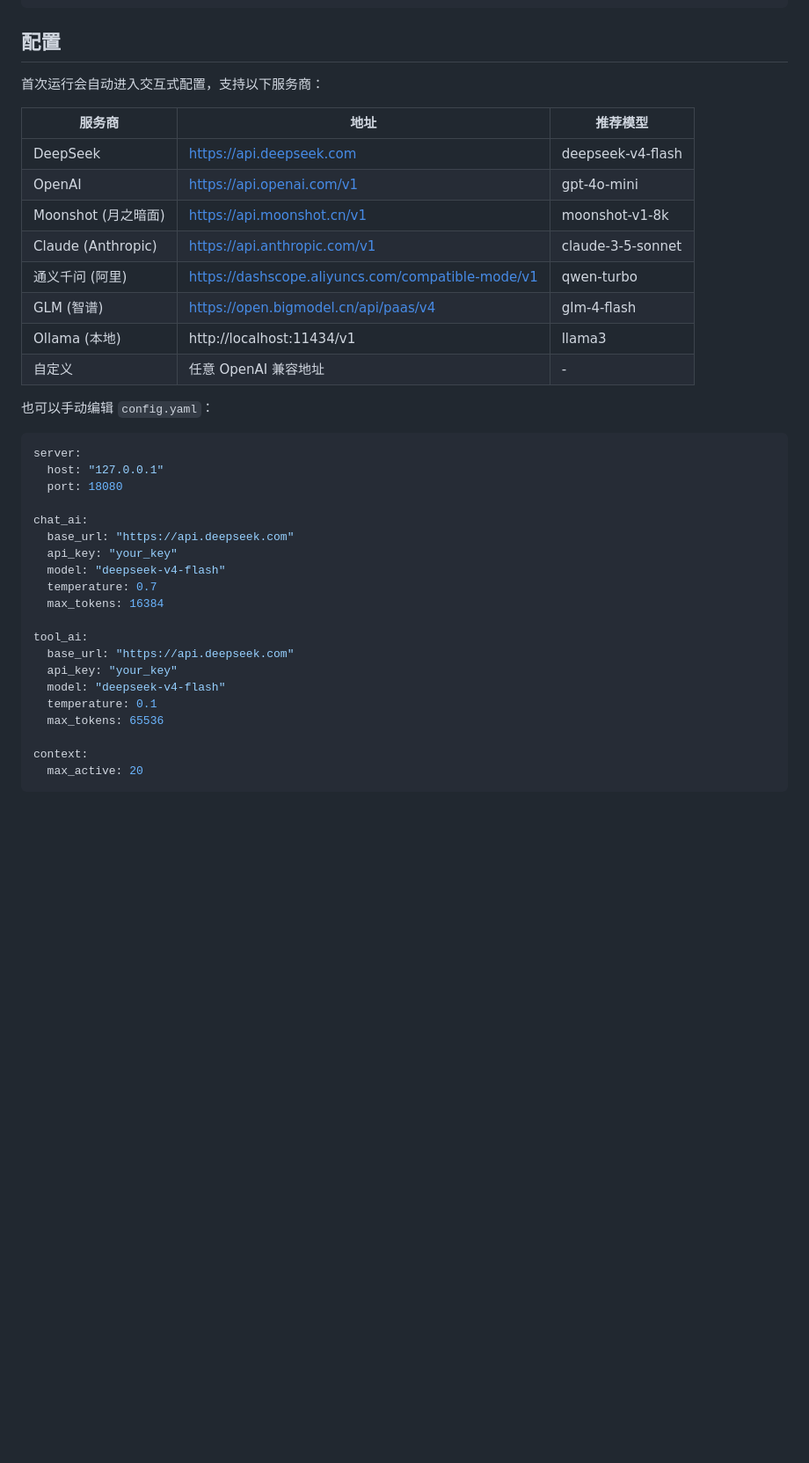
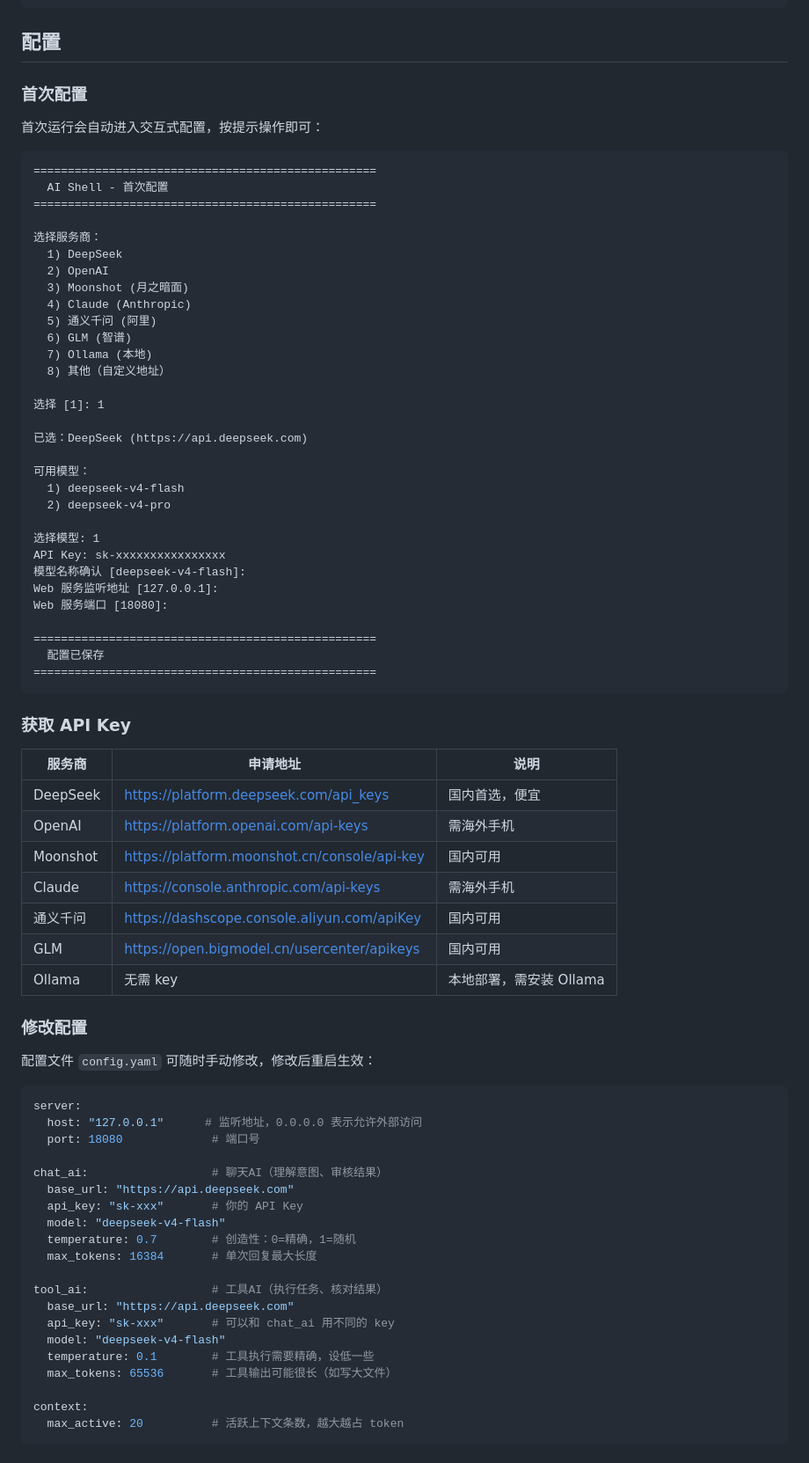
Before and after one commit to 5221556/ai-shell, a Markdown page: README.md, the part around one of its changes. Shown at 88% size. GitHub-like rendering; blank space fills up the shorter version.

Commit message:
docs: detailed configuration guide

````diff
--- a/README.md
+++ b/README.md
@@ -150,40 +150,79 @@ ai-shell-v1/
 
 ## 配置
 
-首次运行会自动进入交互式配置，支持以下服务商：
+### 首次配置
 
-| 服务商 | 地址 | 推荐模型 |
-|--------|------|----------|
-| DeepSeek | https://api.deepseek.com | deepseek-v4-flash |
-| OpenAI | https://api.openai.com/v1 | gpt-4o-mini |
-| Moonshot (月之暗面) | https://api.moonshot.cn/v1 | moonshot-v1-8k |
-| Claude (Anthropic) | https://api.anthropic.com/v1 | claude-3-5-sonnet |
-| 通义千问 (阿里) | https://dashscope.aliyuncs.com/compatible-mode/v1 | qwen-turbo |
-| GLM (智谱) | https://open.bigmodel.cn/api/paas/v4 | glm-4-flash |
-| Ollama (本地) | http://localhost:11434/v1 | llama3 |
-| 自定义 | 任意 OpenAI 兼容地址 | - |
+首次运行会自动进入交互式配置，按提示操作即可：
 
-也可以手动编辑 `config.yaml`：
+```
+==================================================
+  AI Shell - 首次配置
+==================================================
+
+选择服务商：
+  1) DeepSeek
+  2) OpenAI
+  3) Moonshot (月之暗面)
+  4) Claude (Anthropic)
+  5) 通义千问 (阿里)
+  6) GLM (智谱)
+  7) Ollama (本地)
+  8) 其他（自定义地址）
+
+选择 [1]: 1
+
+已选：DeepSeek (https://api.deepseek.com)
+
+可用模型：
+  1) deepseek-v4-flash
+  2) deepseek-v4-pro
+
+选择模型: 1
+API Key: sk-xxxxxxxxxxxxxxxx
+模型名称确认 [deepseek-v4-flash]:
+Web 服务监听地址 [127.0.0.1]:
+Web 服务端口 [18080]:
+
+==================================================
+  配置已保存
+==================================================
+```
+
+### 获取 API Key
+
+| 服务商 | 申请地址 | 说明 |
+|--------|----------|------|
+| DeepSeek | https://platform.deepseek.com/api_keys | 国内首选，便宜 |
+| OpenAI | https://platform.openai.com/api-keys | 需海外手机 |
+| Moonshot | https://platform.moonshot.cn/console/api-key | 国内可用 |
+| Claude | https://console.anthropic.com/api-keys | 需海外手机 |
+| 通义千问 | https://dashscope.console.aliyun.com/apiKey | 国内可用 |
+| GLM | https://open.bigmodel.cn/usercenter/apikeys | 国内可用 |
+| Ollama | 无需 key | 本地部署，需安装 Ollama |
+
+### 修改配置
+
+配置文件 `config.yaml` 可随时手动修改，修改后重启生效：
 
 ```yaml
 server:
-  host: "127.0.0.1"
-  port: 18080
+  host: "127.0.0.1"      # 监听地址，0.0.0.0 表示允许外部访问
+  port: 18080             # 端口号
 
-chat_ai:
+chat_ai:                  # 聊天AI（理解意图、审核结果）
   base_url: "https://api.deepseek.com"
-  api_key: "your_key"
+  api_key: "sk-xxx"       # 你的 API Key
   model: "deepseek-v4-flash"
-  temperature: 0.7
-  max_tokens: 16384
+  temperature: 0.7        # 创造性：0=精确，1=随机
+  max_tokens: 16384       # 单次回复最大长度
 
-tool_ai:
+tool_ai:                  # 工具AI（执行任务、核对结果）
   base_url: "https://api.deepseek.com"
-  api_key: "your_key"
+  api_key: "sk-xxx"       # 可以和 chat_ai 用不同的 key
   model: "deepseek-v4-flash"
-  temperature: 0.1
-  max_tokens: 65536
+  temperature: 0.1        # 工具执行需要精确，设低一些
+  max_tokens: 65536       # 工具输出可能很长（如写大文件）
 
 context:
-  max_active: 20
+  max_active: 20          # 活跃上下文条数，越大越占 token
 ```
````
Also changed, not shown: other parts of README.md (+35 -0 lines).
